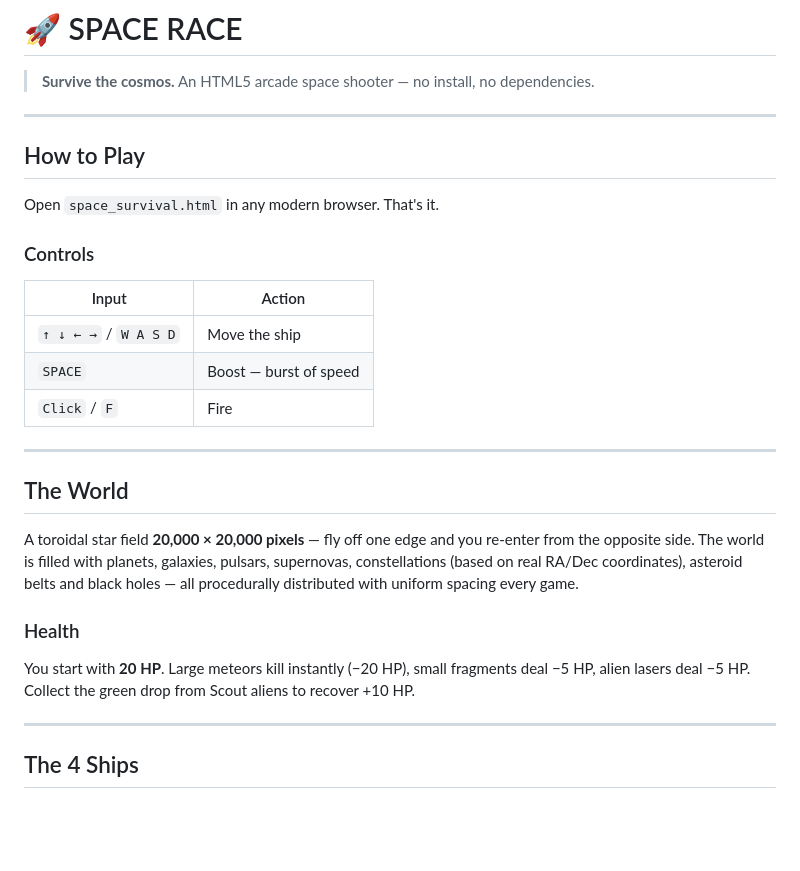
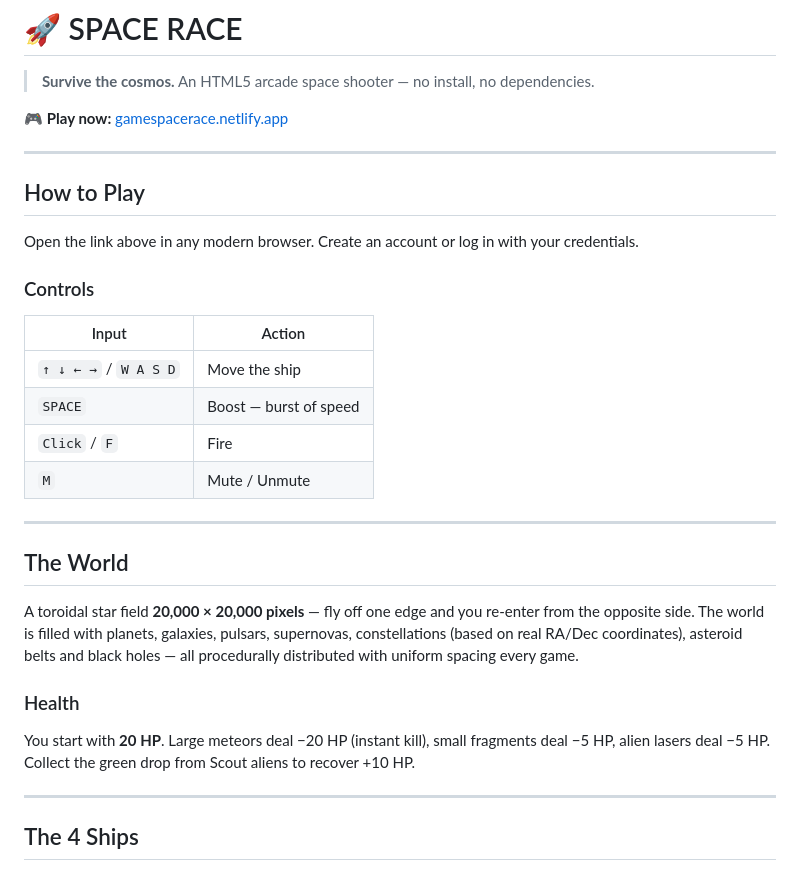
Before and after one commit to ferrettinicola/space_survival, a Markdown page: README.md, the part around one of its changes. Drawn GitHub-style; blank space fills up the shorter version.

```diff
--- a/README.md
+++ b/README.md
@@ -1,12 +1,14 @@
 # 🚀 SPACE RACE
 
 > **Survive the cosmos.** An HTML5 arcade space shooter — no install, no dependencies.
+
+🎮 **Play now:** [gamespacerace.netlify.app](https://gamespacerace.netlify.app)
 
 ---
 
 ## How to Play
 
-Open `space_survival.html` in any modern browser. That's it.
+Open the link above in any modern browser. Create an account or log in with your credentials.
 
 ### Controls
 
@@ -15,6 +17,7 @@ Open `space_survival.html` in any modern browser. That's it.
 | `↑ ↓ ← →` / `W A S D` | Move the ship |
 | `SPACE` | Boost — burst of speed |
 | `Click` / `F` | Fire |
+| `M` | Mute / Unmute |
 
 ---
 
@@ -23,7 +26,7 @@ Open `space_survival.html` in any modern browser. That's it.
 A toroidal star field **20,000 × 20,000 pixels** — fly off one edge and you re-enter from the opposite side. The world is filled with planets, galaxies, pulsars, supernovas, constellations (based on real RA/Dec coordinates), asteroid belts and black holes — all procedurally distributed with uniform spacing every game.
 
 ### Health
-You start with **20 HP**. Large meteors kill instantly (−20 HP), small fragments deal −5 HP, alien lasers deal −5 HP. Collect the green drop from Scout aliens to recover +10 HP.
+You start with **20 HP**. Large meteors deal −20 HP (instant kill), small fragments deal −5 HP, alien lasers deal −5 HP. Collect the green drop from Scout aliens to recover +10 HP.
 
 ---
 
```
Also changed, not shown: other parts of README.md (+27 -21 lines).
